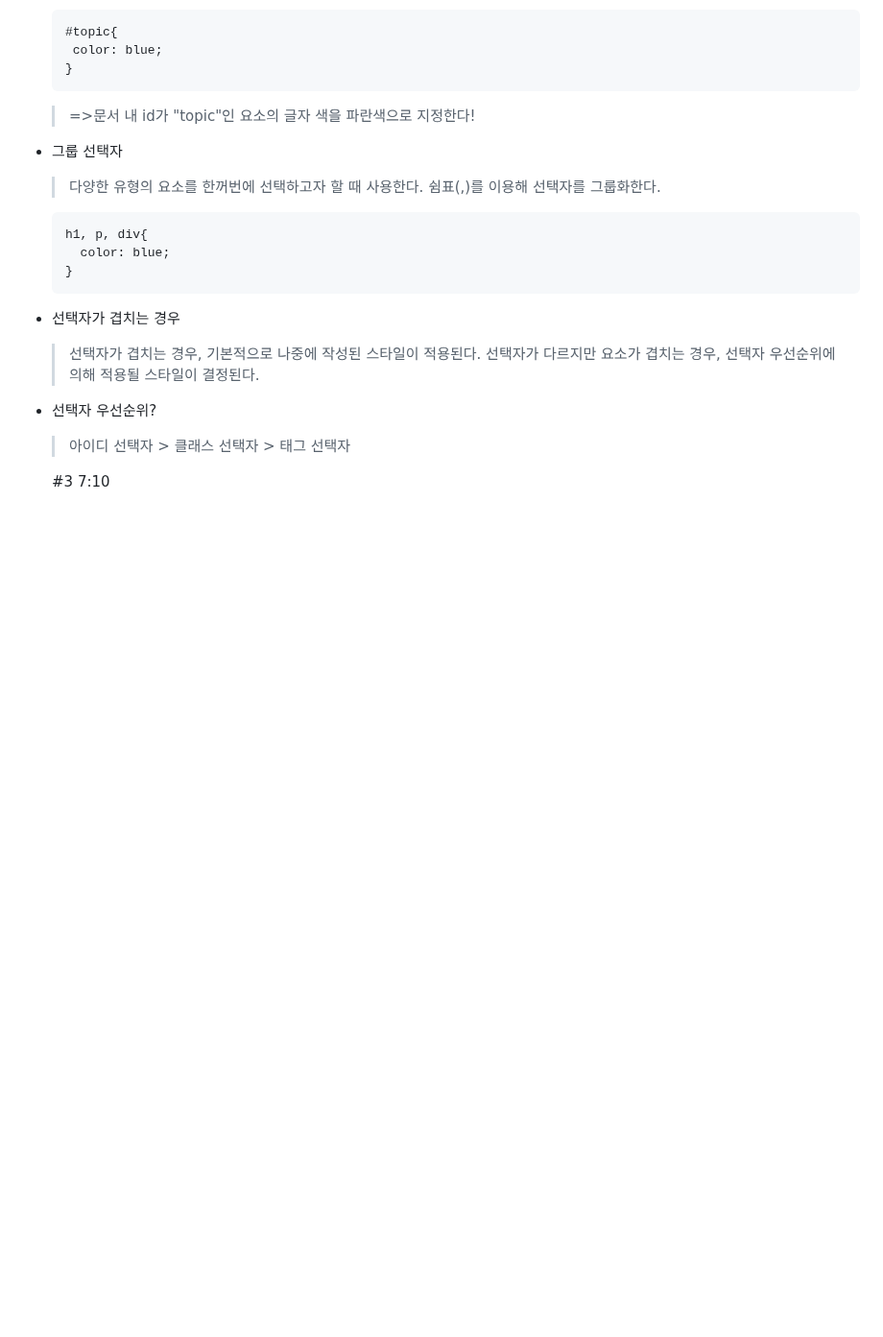
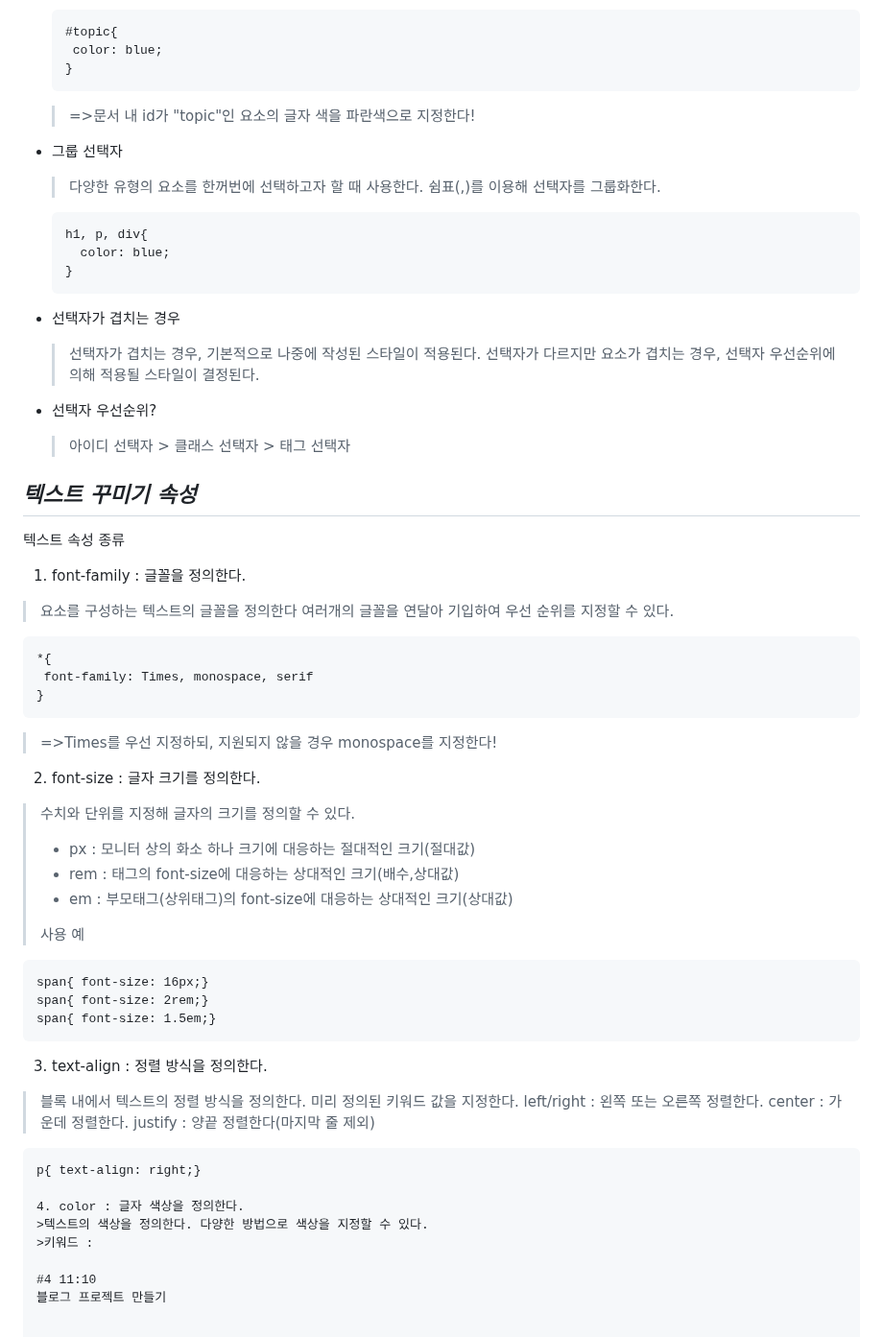
Before and after one commit to shwaaaa/TIL, a Markdown page: CSS/CSS 정리.md, the part around the change. Shown at 96% size. GitHub-like rendering; blank space fills up the shorter version.

````diff
--- a/CSS/CSS 정리.md
+++ b/CSS/CSS 정리.md
@@ -131,4 +131,43 @@ p{
 - 선택자 우선순위?
   >아이디 선택자 > 클래스 선택자 > 태그 선택자
 
-  #3 7:10
+***텍스트 꾸미기 속성***
+------------------------
+텍스트 속성 종류
+ 1. font-family : 글꼴을 정의한다.
+   >요소를 구성하는 텍스트의 글꼴을 정의한다
+   >여러개의 글꼴을 연달아 기입하여 우선 순위를 지정할 수 있다.
+   ```
+   *{
+    font-family: Times, monospace, serif
+   }
+   ```
+   >=>Times를 우선 지정하되, 지원되지 않을 경우 monospace를 지정한다!
+
+ 2. font-size : 글자 크기를 정의한다.
+   >수치와 단위를 지정해 글자의 크기를 정의할 수 있다.
+   >- px : 모니터 상의 화소 하나 크기에 대응하는 절대적인 크기(절대값)
+   >- rem : <html> 태그의 font-size에 대응하는 상대적인 크기(배수,상대값)
+   >- em : 부모태그(상위태그)의 font-size에 대응하는 상대적인 크기(상대값)
+   >
+   >사용 예
+   ```
+   span{ font-size: 16px;}
+   span{ font-size: 2rem;}
+   span{ font-size: 1.5em;}
+   ```
+
+ 3. text-align : 정렬 방식을 정의한다.
+   >블록 내에서 텍스트의 정렬 방식을 정의한다. 미리 정의된 키워드 값을 지정한다.
+   >left/right : 왼쪽 또는 오른쪽 정렬한다.
+   >center : 가운데 정렬한다.
+   >justify : 양끝 정렬한다(마지막 줄 제외)
+   ```
+   p{ text-align: right;}
+
+ 4. color : 글자 색상을 정의한다.
+  >텍스트의 색상을 정의한다. 다양한 방법으로 색상을 지정할 수 있다.
+  >키워드 :
+
+#4 11:10
+블로그 프로젝트 만들기
````
